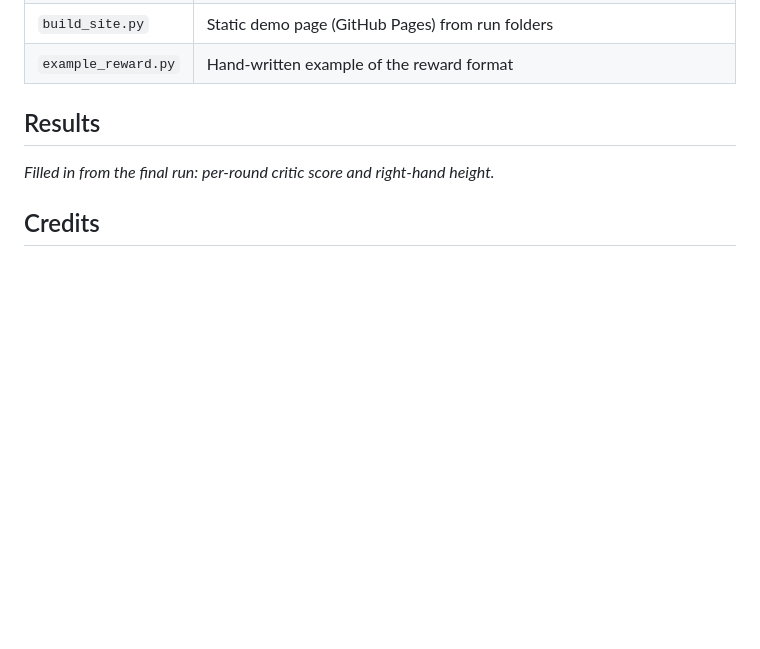
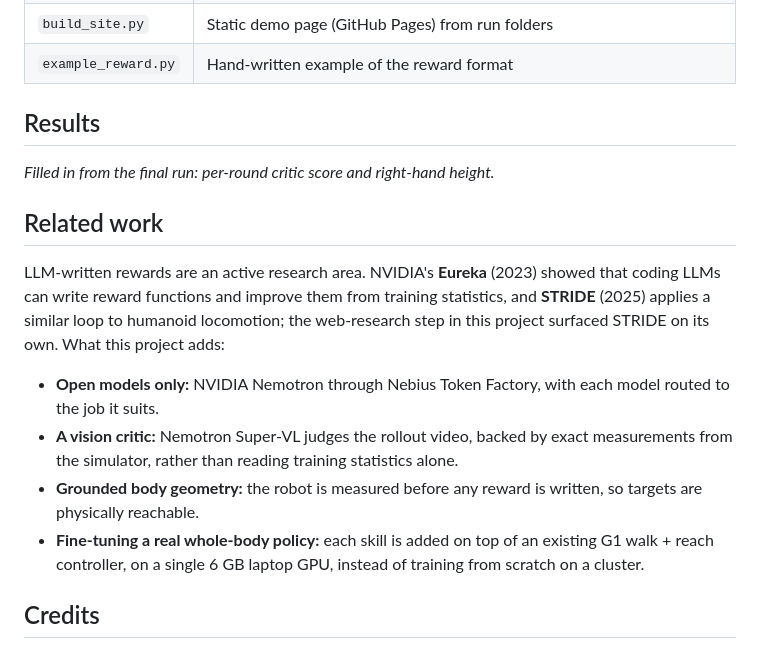
Before and after one commit to VishwaVenkatesh/nemotron-reward-engineer, a Markdown page: README.md, the part around the change. Rendered like a GitHub page; blank space fills up the shorter version.

Commit message:
Web research step (Nano + Tavily), related work

```diff
--- a/README.md
+++ b/README.md
@@ -94,6 +94,19 @@ python build_site.py runs/<run_dir>
 
 _Filled in from the final run: per-round critic score and right-hand height._
 
+## Related work
+
+LLM-written rewards are an active research area. NVIDIA's **Eureka** (2023) showed that coding LLMs can write
+reward functions and improve them from training statistics, and **STRIDE** (2025) applies a similar loop to humanoid
+locomotion; the web-research step in this project surfaced STRIDE on its own. What this project adds:
+
+- **Open models only:** NVIDIA Nemotron through Nebius Token Factory, with each model routed to the job it suits.
+- **A vision critic:** Nemotron Super-VL judges the rollout video, backed by exact measurements from the simulator,
+  rather than reading training statistics alone.
+- **Grounded body geometry:** the robot is measured before any reward is written, so targets are physically reachable.
+- **Fine-tuning a real whole-body policy:** each skill is added on top of an existing G1 walk + reach controller,
+  on a single 6 GB laptop GPU, instead of training from scratch on a cluster.
+
 ## Credits
 
 MuJoCo Playground and Brax (Google DeepMind), MuJoCo MJX, Unitree G1 model. NVIDIA Nemotron models via Nebius Token Factory.
```
